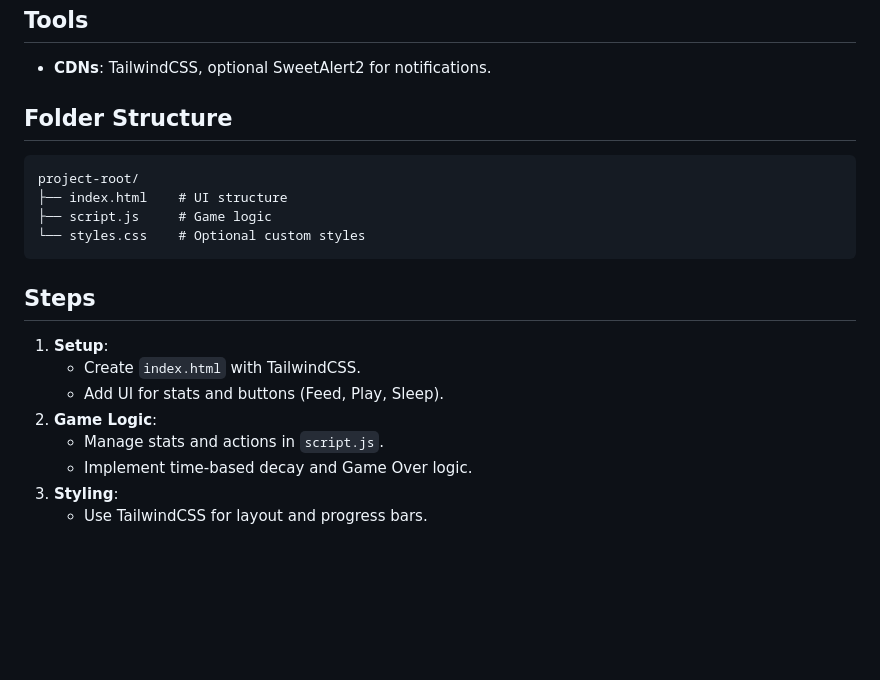
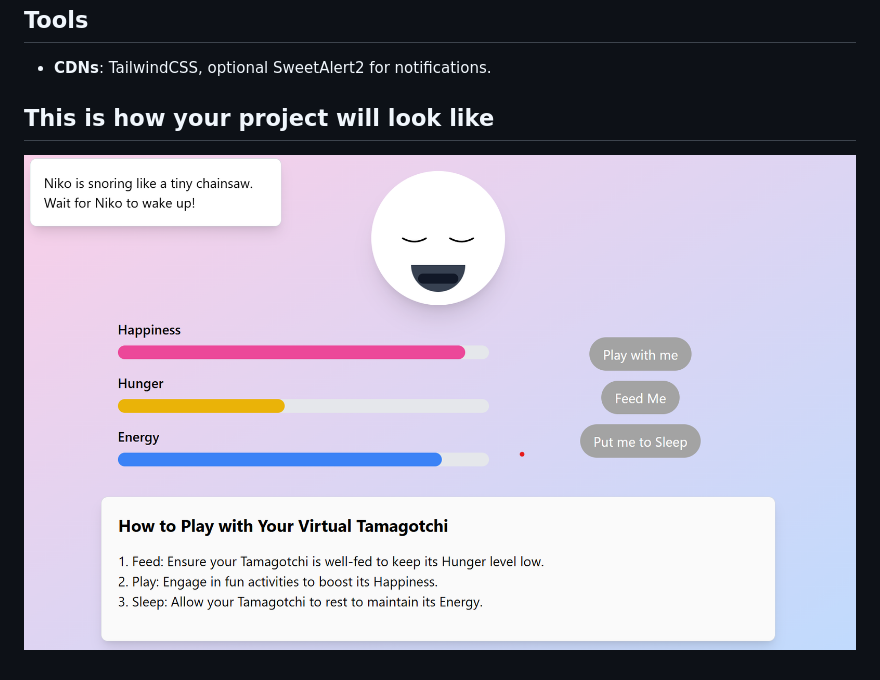
Before and after one commit to abhirupa-tech/JavaScript-Frontend-Interview-Projects-Library, a Markdown page: Tamagotchi/readme.md, the part around the change. GitHub-like rendering; pictures changed too: Tamagotchi/image.png (added); blank space fills up the shorter version.

Commit message:
Completing Tamagotchi Project

````diff
--- a/Tamagotchi/readme.md
+++ b/Tamagotchi/readme.md
@@ -21,20 +21,5 @@ Build a basic virtual Tamagotchi using JavaScript, HTML, and TailwindCSS within
 ## Tools
 - **CDNs**: TailwindCSS, optional SweetAlert2 for notifications.
 
-## Folder Structure
-```
-project-root/
-├── index.html    # UI structure
-├── script.js     # Game logic
-└── styles.css    # Optional custom styles
-```
-
-## Steps
-1. **Setup**:
-   - Create `index.html` with TailwindCSS.
-   - Add UI for stats and buttons (Feed, Play, Sleep).
-2. **Game Logic**:
-   - Manage stats and actions in `script.js`.
-   - Implement time-based decay and Game Over logic.
-3. **Styling**:
-   - Use TailwindCSS for layout and progress bars.
+## This is how your project will look like
+![Demo Image](image.png)
````
Also changed, not shown: 2 other files.
